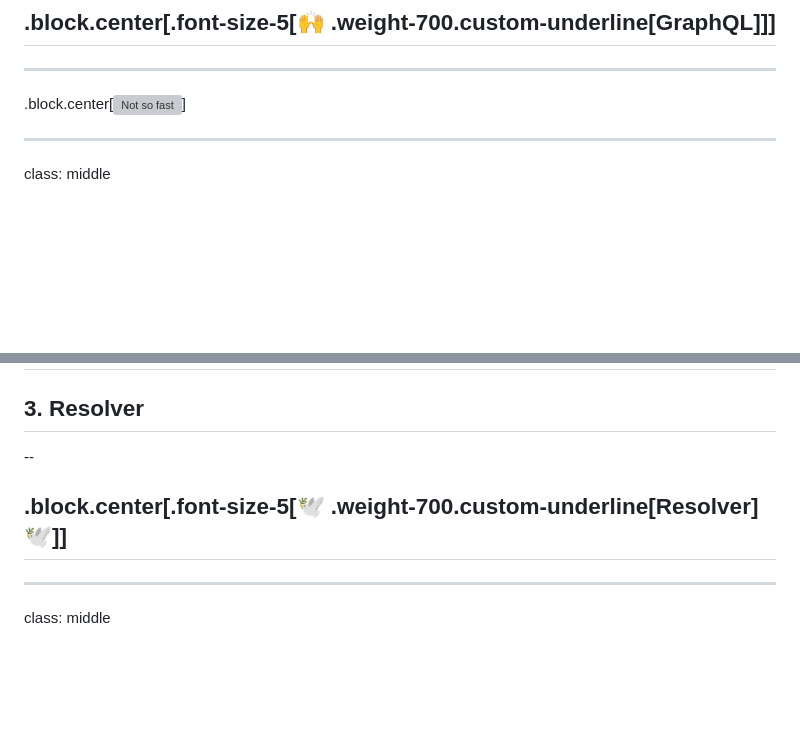
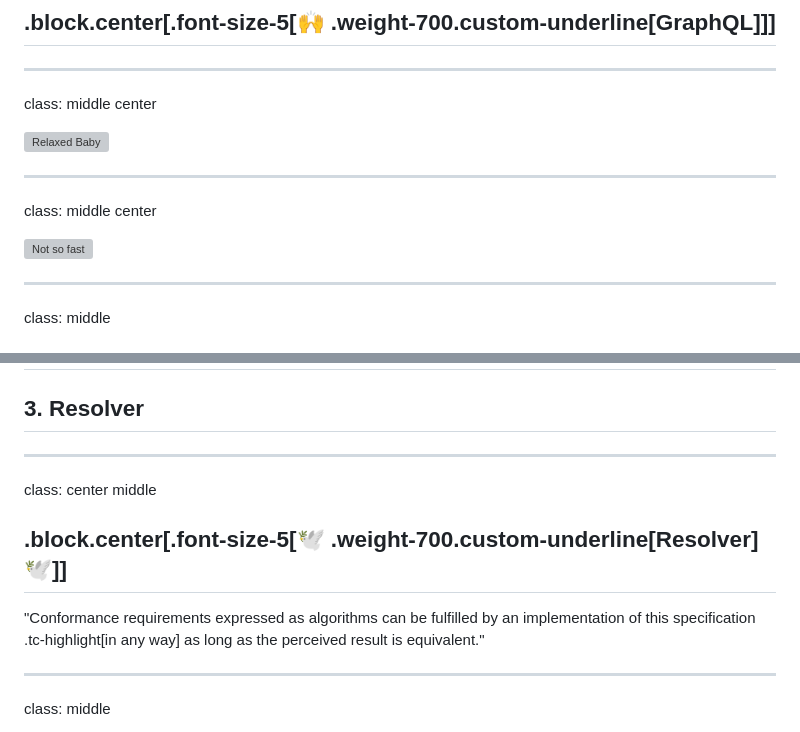
Before and after one commit to tailcallhq/graphql-conf-2024, a Markdown page: slides.md, 2 parts joined by grey strips. GitHub-like rendering; blank space fills up the shorter version; grey boxes are pictures that could not be loaded.

```diff
--- a/slides.md
+++ b/slides.md
@@ -72,7 +72,15 @@ class: middle
 
 ---
 
-.block.center[![Not so fast](https://media1.tenor.com/m/UB_adCAGhUQAAAAd/baby-cute.gif)]
+class: middle center
+
+![Relaxed Baby](https://media1.tenor.com/m/57Cq5qVvgTUAAAAC/lil-kid-chilling-chilling-on-couch.gif)
+
+---
+
+class: middle center
+
+![Not so fast](https://media1.tenor.com/m/UB_adCAGhUQAAAAd/baby-cute.gif)
 
 ---
 
@@ -183,9 +191,13 @@ class: middle
 
 ## 3. Resolver
 
---
+---
+
+class: center middle
 
 ## .block.center[.font-size-5[🕊️ .weight-700.custom-underline[Resolver] 🕊️]]
+
+"Conformance requirements expressed as algorithms can be fulfilled by an implementation of this specification .tc-highlight[in any way] as long as the perceived result is equivalent."
 
 ---
 
```
Also changed, not shown: other parts of slides.md (+21 -22 lines), img/tailcall-error.png (added), 1 other file.
